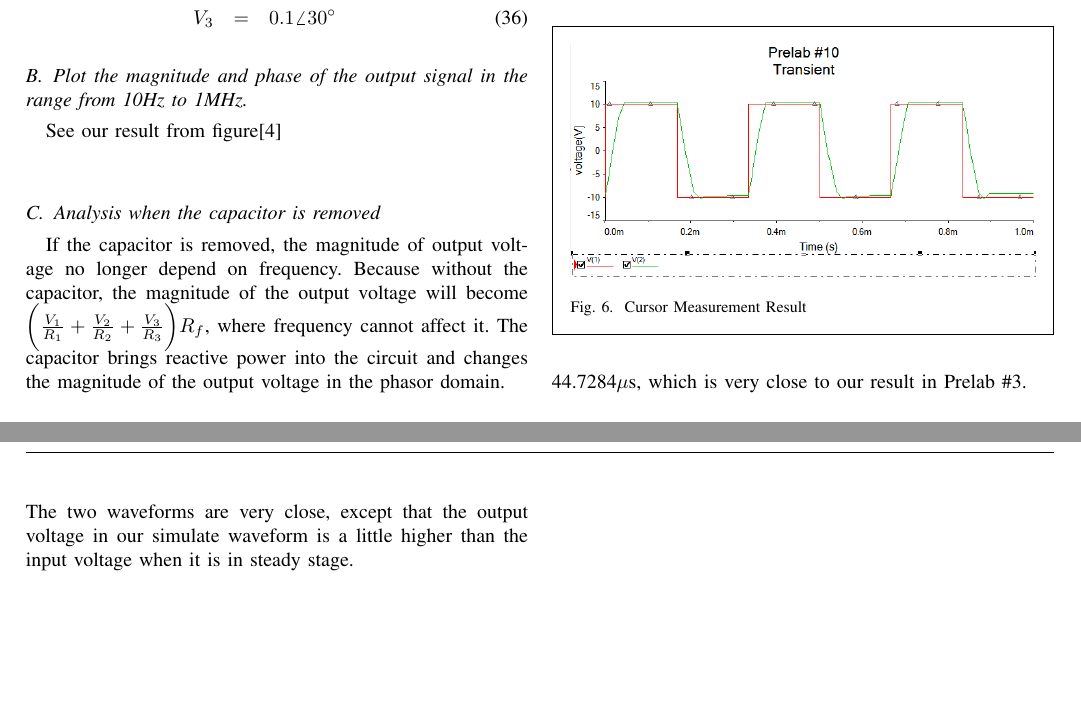
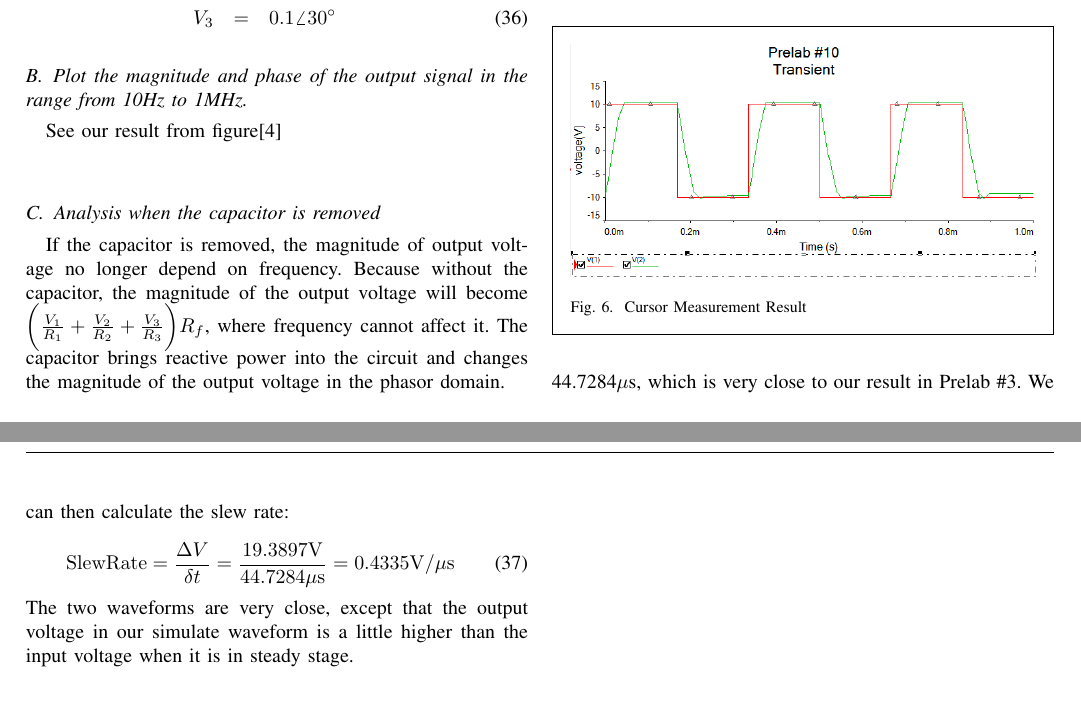
Before and after one commit to m3m3m3m/EE233lab2, a LaTeX paper (prelab/document.tex): two parts of pages 3 and 4 of 4, joined at a grey line, cut so that both start at the same text, the shorter picture padded with empty space. Compiled offline with pdfLaTeX.

Commit message:
add to prelab #10

```diff
--- a/prelab/document.tex
+++ b/prelab/document.tex
@@ -220,7 +220,10 @@
 			\caption{Cursor Measurement Result}
 		\end{framed}
 	\end{figure}
-	From the graph, we can easily tell that the time interval is 44.7284$\mu$s, which is very close to our result in Prelab \#3.\\
+	From the graph, we can easily tell that the time interval is 44.7284$\mu$s, which is very close to our result in Prelab \#3. We can then calculate the slew rate:\\
+	\begin{equation}
+		\mathrm{SlewRate} = \frac{\Delta V}{\delta t} = \frac{19.3897 \si{V}}{44.7284\si{\mu s}} = 0.4335\si{V/\mu s}
+	\end{equation}
 	The two waveforms are very close, except that the output voltage in our simulate waveform is a little higher than the input voltage when it is in steady stage.\\
 	\section{\textbf{Prelab\#11}}
 	We built our circuit and simulate it according to the tutorial. Our result is shown in graph[7].\\
```
